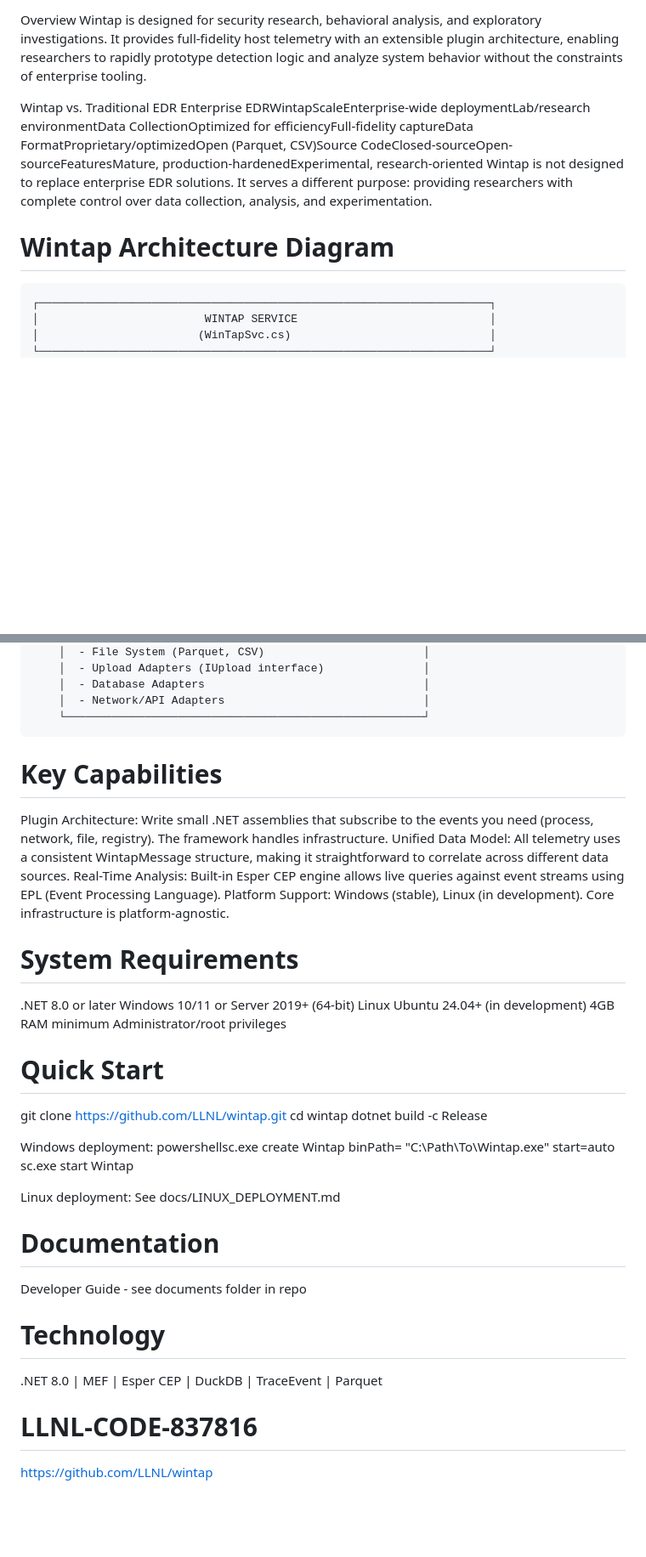
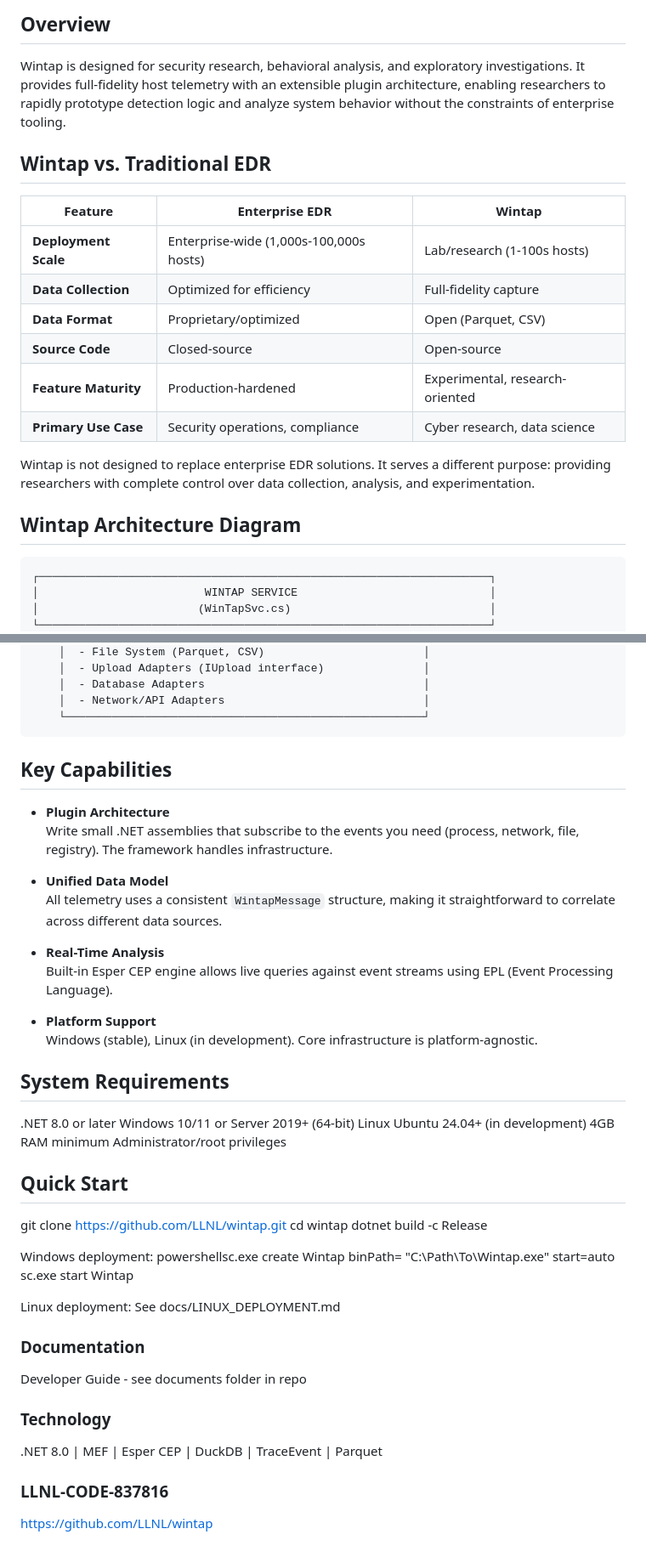
Before and after one commit to LLNL/Wintap, a Markdown page: documentation/README.md, 2 parts joined by grey strips. Shown: that part at 85% size. Drawn GitHub-style; blank space fills up the shorter version.

````diff
--- a/documentation/README.md
+++ b/documentation/README.md
@@ -6,12 +6,20 @@ Developed at Lawrence Livermore National Laboratory (LLNL)
 
-Overview
+## Overview
 Wintap is designed for security research, behavioral analysis, and exploratory investigations. It provides full-fidelity host telemetry with an extensible plugin architecture, enabling researchers to rapidly prototype detection logic and analyze system behavior without the constraints of enterprise tooling.
 
-Wintap vs. Traditional EDR
-Enterprise EDRWintapScaleEnterprise-wide deploymentLab/research environmentData CollectionOptimized for efficiencyFull-fidelity captureData FormatProprietary/optimizedOpen (Parquet, CSV)Source CodeClosed-sourceOpen-sourceFeaturesMature, production-hardenedExperimental, research-oriented
+## Wintap vs. Traditional EDR
+| Feature | Enterprise EDR | Wintap |
+|---------|----------------|--------|
+| **Deployment Scale** | Enterprise-wide (1,000s-100,000s hosts) | Lab/research (1-100s hosts) |
+| **Data Collection** | Optimized for efficiency | Full-fidelity capture |
+| **Data Format** | Proprietary/optimized | Open (Parquet, CSV) |
+| **Source Code** | Closed-source | Open-source |
+| **Feature Maturity** | Production-hardened | Experimental, research-oriented |
+| **Primary Use Case** | Security operations, compliance | Cyber research, data science |
+
 Wintap is not designed to replace enterprise EDR solutions. It serves a different purpose: providing researchers with complete control over data collection, analysis, and experimentation.
 
-# Wintap Architecture Diagram
+## Wintap Architecture Diagram
 
 ```
 ┌────────────────────────────────────────────────────────────────────┐
@@ -57,14 +65,21 @@ Wintap is not designed to replace enterprise EDR solutions. It serves a differen
     └──────────────────────────────────────────────────────┘
 ```
 
+## Key Capabilities
 
-# Key Capabilities
-Plugin Architecture: Write small .NET assemblies that subscribe to the events you need (process, network, file, registry). The framework handles infrastructure.
-Unified Data Model: All telemetry uses a consistent WintapMessage structure, making it straightforward to correlate across different data sources.
-Real-Time Analysis: Built-in Esper CEP engine allows live queries against event streams using EPL (Event Processing Language).
-Platform Support: Windows (stable), Linux (in development). Core infrastructure is platform-agnostic.
+- **Plugin Architecture**
+  Write small .NET assemblies that subscribe to the events you need (process, network, file, registry). The framework handles infrastructure.
 
-# System Requirements
+- **Unified Data Model**
+  All telemetry uses a consistent `WintapMessage` structure, making it straightforward to correlate across different data sources.
+
+- **Real-Time Analysis**
+  Built-in Esper CEP engine allows live queries against event streams using EPL (Event Processing Language).
+
+- **Platform Support**
+  Windows (stable), Linux (in development). Core infrastructure is platform-agnostic.
+
+## System Requirements
 .NET 8.0 or later
 Windows 10/11 or Server 2019+ (64-bit)
 Linux Ubuntu 24.04+ (in development)
@@ -72,7 +87,7 @@ Linux Ubuntu 24.04+ (in development)
 Administrator/root privileges
 
 
-# Quick Start
+## Quick Start
 git clone https://github.com/LLNL/wintap.git
 cd wintap
 dotnet build -c Release
@@ -84,11 +99,11 @@ sc.exe start Wintap
 Linux deployment:
 See docs/LINUX_DEPLOYMENT.md
 
-# Documentation
+### Documentation
 Developer Guide - see documents folder in repo
 
-# Technology
+### Technology
 .NET 8.0 | MEF | Esper CEP | DuckDB | TraceEvent | Parquet
 
-# LLNL-CODE-837816
+### LLNL-CODE-837816
 https://github.com/LLNL/wintap
````
Also changed, not shown: other parts of documentation/README.md (+1 -1 lines).
